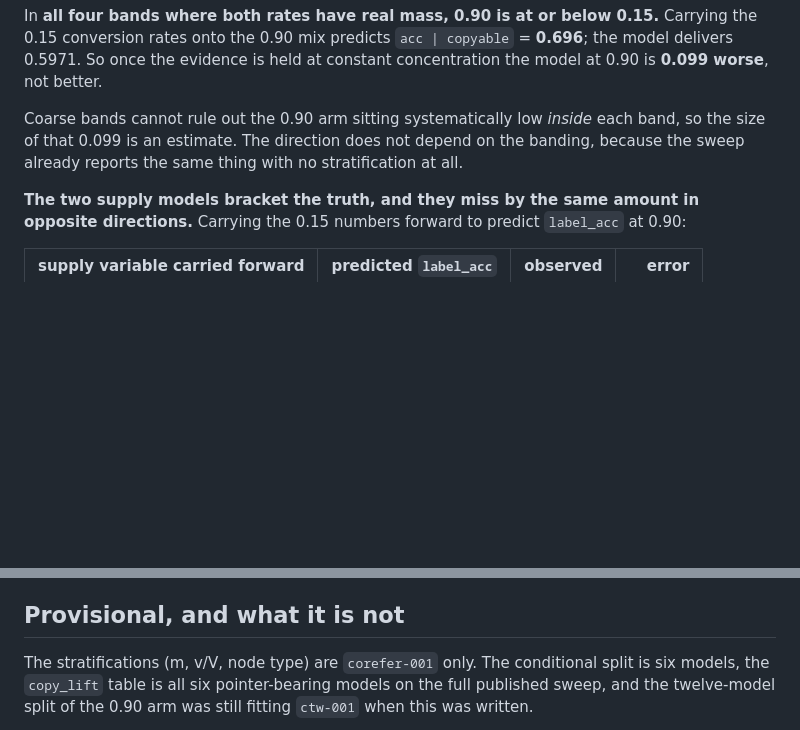
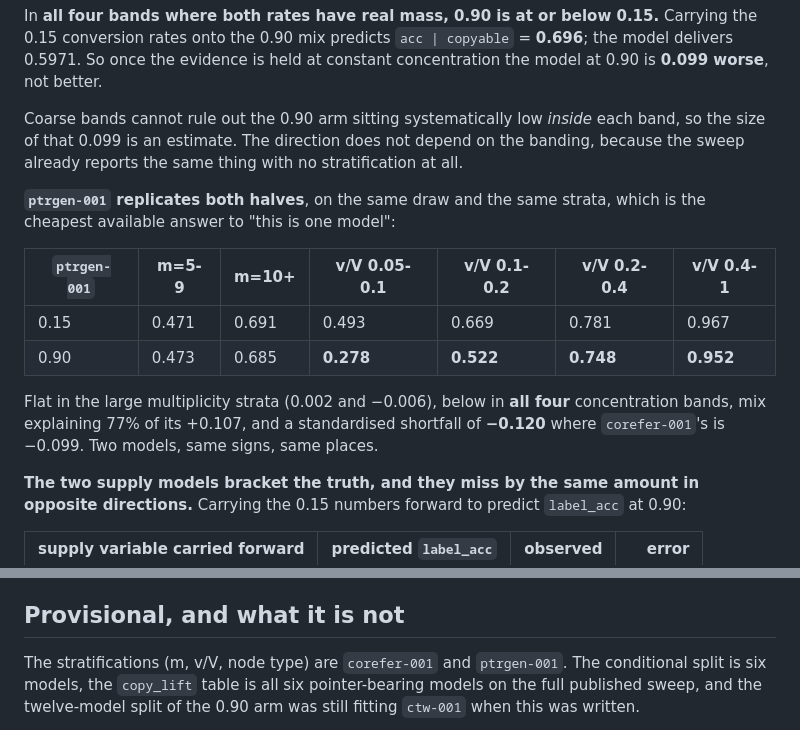
Before and after one commit to JacobFV/symbolic-ai-models, a Markdown page: notes/findings/2026-08-15-the-ninety-percent-point-is-a-different-bucket-not-a-better-model.md, 2 parts joined by grey strips. Rendered like a GitHub page; blank space fills up the shorter version.

Commit message:
ptrgen-001 replicates both halves of the 0.90 reading
Same draw, same strata: flat in the large multiplicity bands (+0.002 and -0.006),
below 0.15 in all four evidence-concentration bands, mix explaining 77% of its
+0.107, and a standardised shortfall of -0.120 against corefer-001's -0.099. Two
models, same signs, same places -- so the m/v/V decomposition is not one model's
artefact. Preregistration marked with its outcome.

Co-Authored-By: Claude Opus 5 (1M context) <noreply@anthropic.com>

```diff
--- a/notes/findings/2026-08-15-the-ninety-percent-point-is-a-different-bucket-not-a-better-model.md
+++ b/notes/findings/2026-08-15-the-ninety-percent-point-is-a-different-bucket-not-a-better-model.md
@@ -134,6 +134,19 @@ each band, so the size of that 0.099 is an estimate. The direction does not
 depend on the banding, because the sweep already reports the same thing with no
 stratification at all.
 
+**`ptrgen-001` replicates both halves**, on the same draw and the same strata,
+which is the cheapest available answer to "this is one model":
+
+| `ptrgen-001` | m=5-9 | m=10+ | v/V 0.05-0.1 | v/V 0.1-0.2 | v/V 0.2-0.4 | v/V 0.4-1 |
+|---|---|---|---|---|---|---|
+| 0.15 | 0.471 | 0.691 | 0.493 | 0.669 | 0.781 | 0.967 |
+| 0.90 | 0.473 | 0.685 | **0.278** | **0.522** | **0.748** | **0.952** |
+
+Flat in the large multiplicity strata (0.002 and −0.006), below in **all four**
+concentration bands, mix explaining 77% of its +0.107, and a standardised
+shortfall of **−0.120** where `corefer-001`'s is −0.099. Two models, same signs,
+same places.
+
 **The two supply models bracket the truth, and they miss by the same amount in
 opposite directions.** Carrying the 0.15 numbers forward to predict `label_acc`
 at 0.90:
@@ -252,7 +265,7 @@ zero and the ladder's conclusion needs no bound at all.
 
 ## Provisional, and what it is not
 
-The stratifications (m, v/V, node type) are `corefer-001` only. The conditional
+The stratifications (m, v/V, node type) are `corefer-001` and `ptrgen-001`. The conditional
 split is six models, the `copy_lift` table is all six pointer-bearing models on
 the full published sweep, and the twelve-model split of the 0.90 arm was still
 fitting `ctw-001` when this was written.
```
Also changed, not shown: notes/decisions/2026-08-15-the-ninety-percent-split-preregistration.md (+8 -0 lines).
